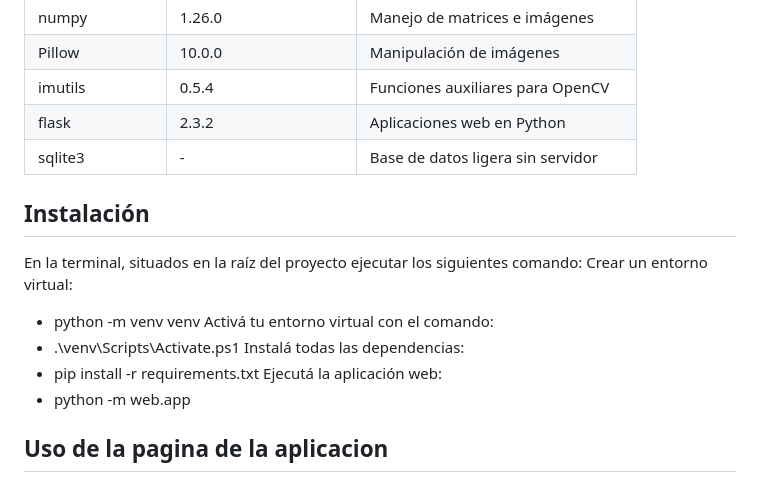
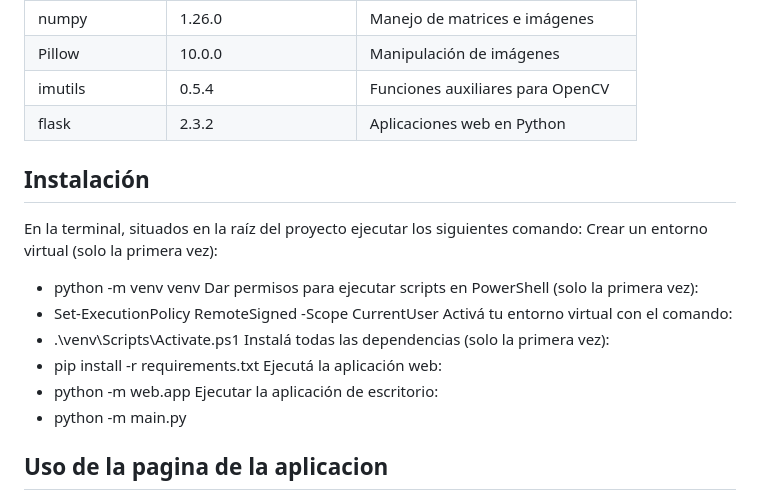
Before and after one commit to kevinarce14/TP-inicial-UNGS-2025, a Markdown page: README.md, the part around one of its changes. Drawn GitHub-style.

```diff
--- a/README.md
+++ b/README.md
@@ -12,20 +11,22 @@
 | Pillow               | 10.0.0              | Manipulación de imágenes          |
 | imutils              | 0.5.4               | Funciones auxiliares para OpenCV  |
 | flask                | 2.3.2               | Aplicaciones web en Python        |
-| sqlite3              | -                   | Base de datos ligera sin servidor |
 
 ## Instalación
 
 En la terminal, situados en la raíz del proyecto ejecutar los siguientes comando:
-Crear un entorno virtual:
+Crear un entorno virtual (solo la primera vez):
 * python -m venv venv
+Dar permisos para ejecutar scripts en PowerShell (solo la primera vez):
+* Set-ExecutionPolicy RemoteSigned -Scope CurrentUser
 Activá tu entorno virtual con el comando:
 * .\venv\Scripts\Activate.ps1
-Instalá todas las dependencias:
+Instalá todas las dependencias (solo la primera vez):
 * pip install -r requirements.txt
 Ejecutá la aplicación web:
 * python -m web.app
-
+Ejecutar la aplicación de escritorio:
+* python -m main.py
 
 ## Uso de la pagina de la aplicacion
 Se puede acceder a la pagina de la aplicacion mediante la instalacion local o mediante el siguente link: https://grupo12.pythonanywhere.com/
```
Also changed, not shown: other parts of README.md (+0 -1 lines).
